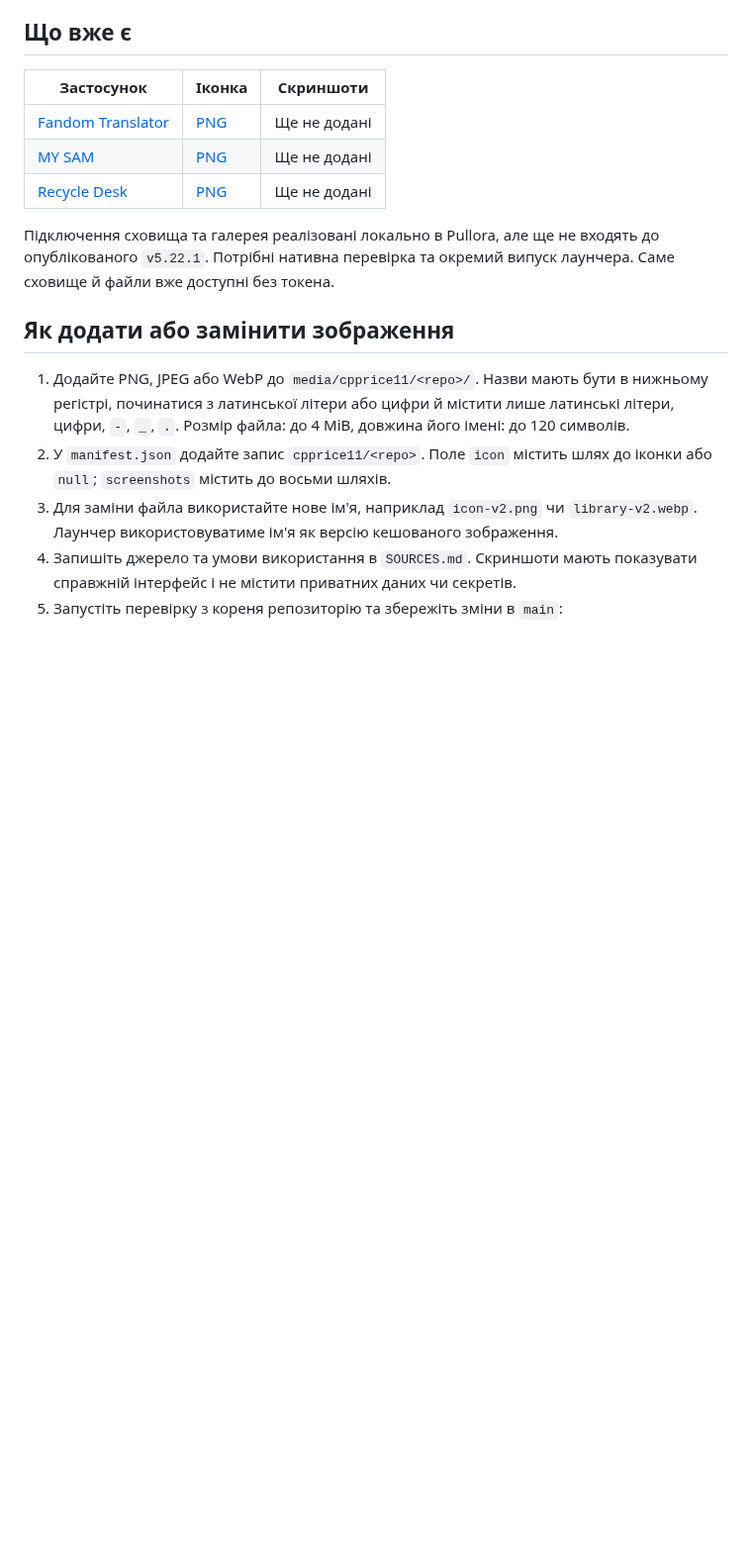
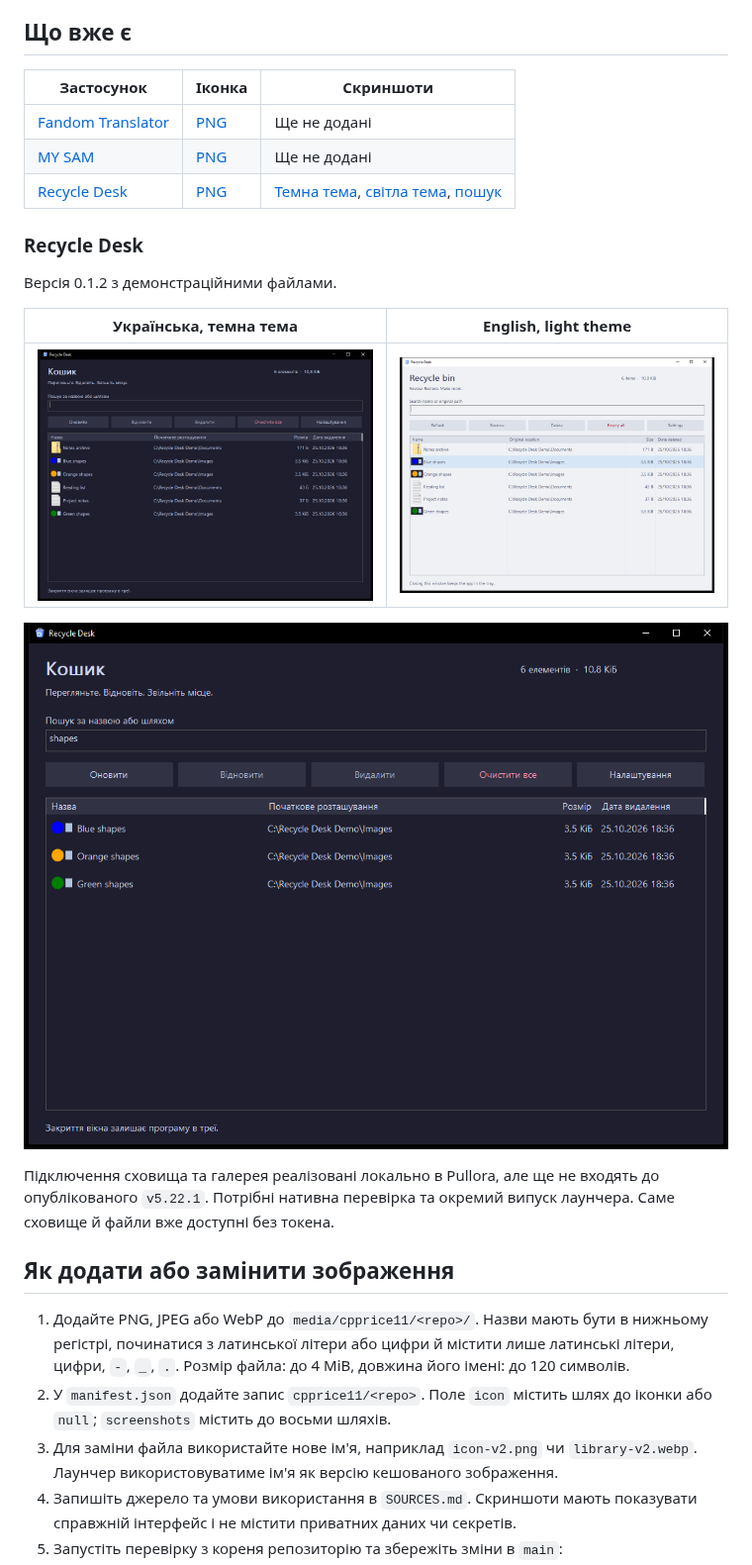
Before and after one commit to CpPrice11/pullora-assets, a Markdown page: README.md, the part around one of its changes. Shown at 99% size. Drawn GitHub-style; pictures changed too: media/cpprice11/recycle-desk/main-dark-uk-v012.png (added), media/cpprice11/recycle-desk/main-light-en-v012.png (added), media/cpprice11/recycle-desk/search-dark-uk-v012.png (added); blank space fills up the shorter version.

Commit message:
Add Recycle Desk screenshots and fitted catalog icon

```diff
--- a/README.md
+++ b/README.md
@@ -12,7 +12,17 @@ Pullora доступний усім. Автор розвиває лаунчер
 | --- | --- | --- |
 | [Fandom Translator](https://github.com/CpPrice11/fandom-translator) | [PNG](media/cpprice11/fandom-translator/icon-v1.png) | Ще не додані |
 | [MY SAM](https://github.com/CpPrice11/steam-achievement-manager) | [PNG](media/cpprice11/steam-achievement-manager/icon-v1.png) | Ще не додані |
-| [Recycle Desk](https://github.com/CpPrice11/recycle-desk) | [PNG](media/cpprice11/recycle-desk/icon-v1.png) | Ще не додані |
+| [Recycle Desk](https://github.com/CpPrice11/recycle-desk) | [PNG](media/cpprice11/recycle-desk/icon-v2.png) | [Темна тема](media/cpprice11/recycle-desk/main-dark-uk-v012.png), [світла тема](media/cpprice11/recycle-desk/main-light-en-v012.png), [пошук](media/cpprice11/recycle-desk/search-dark-uk-v012.png) |
+
+### Recycle Desk
+
+Версія 0.1.2 з демонстраційними файлами.
+
+| Українська, темна тема | English, light theme |
+| --- | --- |
+| ![Recycle Desk: темна тема та мініатюри](media/cpprice11/recycle-desk/main-dark-uk-v012.png) | ![Recycle Desk: світла тема та мініатюри](media/cpprice11/recycle-desk/main-light-en-v012.png) |
+
+![Recycle Desk: пошук файлів за назвою](media/cpprice11/recycle-desk/search-dark-uk-v012.png)
 
 Підключення сховища та галерея реалізовані локально в Pullora, але ще не входять до опублікованого `v5.22.1`. Потрібні нативна перевірка та окремий випуск лаунчера. Саме сховище й файли вже доступні без токена.
 
```
Also changed, not shown: other parts of README.md (+1 -1 lines), SOURCES.md (+12 -1 lines), media/cpprice11/recycle-desk/icon-v2.png (added), 2 other files.
